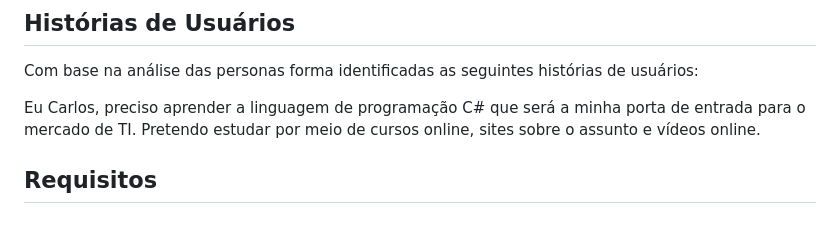
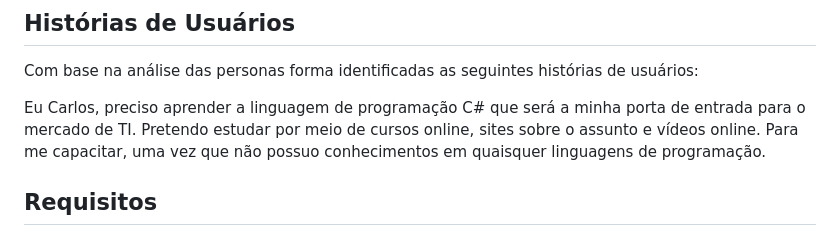
Before and after one commit to ICEI-PUCMinas-PSG-SI-TI/tiaw_2023-1-programacao-em-c, a Markdown page: docs/relatorio/Relatorio Tecnico - TEMPLATE.md, the part around the change. GitHub-like rendering.

```diff
--- a/docs/relatorio/Relatorio Tecnico - TEMPLATE.md
+++ b/docs/relatorio/Relatorio Tecnico - TEMPLATE.md
@@ -73,6 +73,7 @@ Programação.
 Com base na análise das personas forma identificadas as seguintes histórias de usuários:
 
 Eu Carlos, preciso aprender a linguagem de programação C# que será a minha porta de entrada para o mercado de TI. Pretendo estudar por meio de cursos online, sites sobre o assunto e vídeos online.
+Para me capacitar, uma vez que não possuo conhecimentos em quaisquer linguagens de programação.
 
 ## Requisitos
 Requisitos Funcionais: Como requisitos funcionais, o site possui ítens como login e  página de cadastro de usuários.
```
